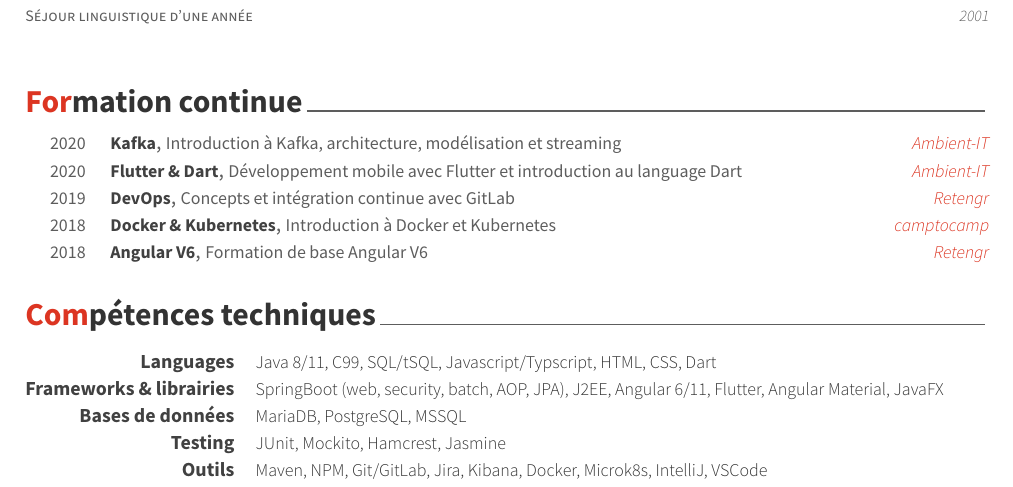
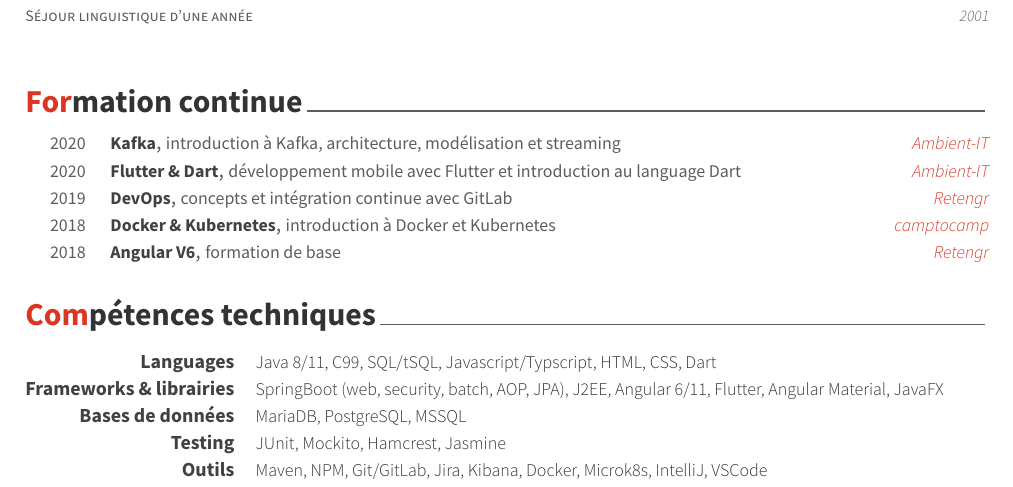
Before and after one commit to mathiasblanc/cv-latex-fr, a LaTeX CV (resume_cv.tex, which reads cv-sections/honors.tex): part of page 1 of 2, cut so that both start at the same text. Compiled offline with XeLaTeX.

Commit message:
fixed continuing education section

```diff
--- a/cv-sections/honors.tex
+++ b/cv-sections/honors.tex
@@ -12,7 +12,7 @@
 
 \cvhonor
 {Kafka} % Award
-{Introduction à Kafka, architecture, modélisation et streaming} % Event
+{introduction à Kafka, architecture, modélisation et streaming} % Event
 {Ambient-IT} % Location
 {2020} % Date(s)
 
@@ -44,7 +44,7 @@
 
 \cvhonor
 {Angular V6} % Award
-{Formation de base Angular V6} % Event
+{formation de base} % Event
 {Retengr} % Location
 {2018} % Date(s)
 
```
Also changed, not shown: resume_cv.pdf, cv-sections/honors.tex (6 more changed lines), 1 other file.
